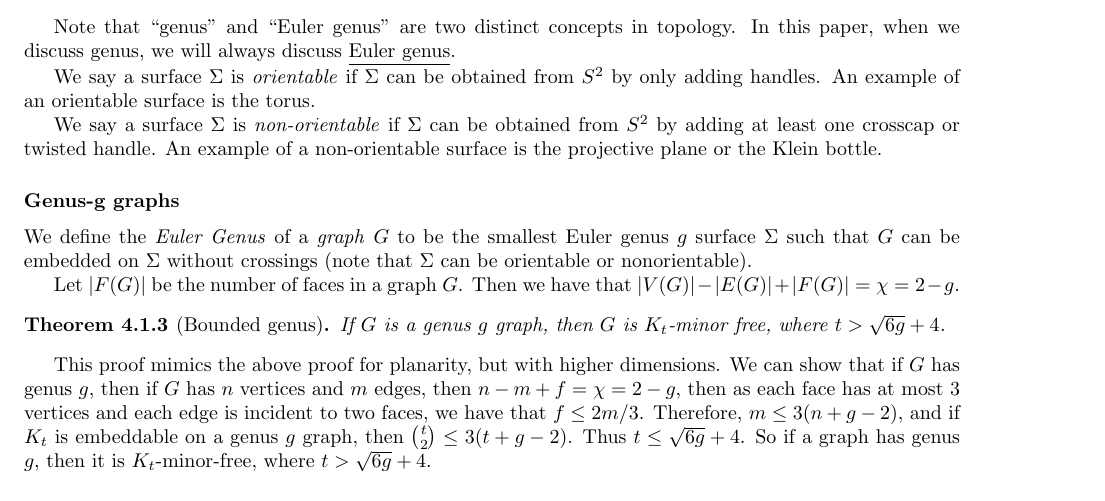
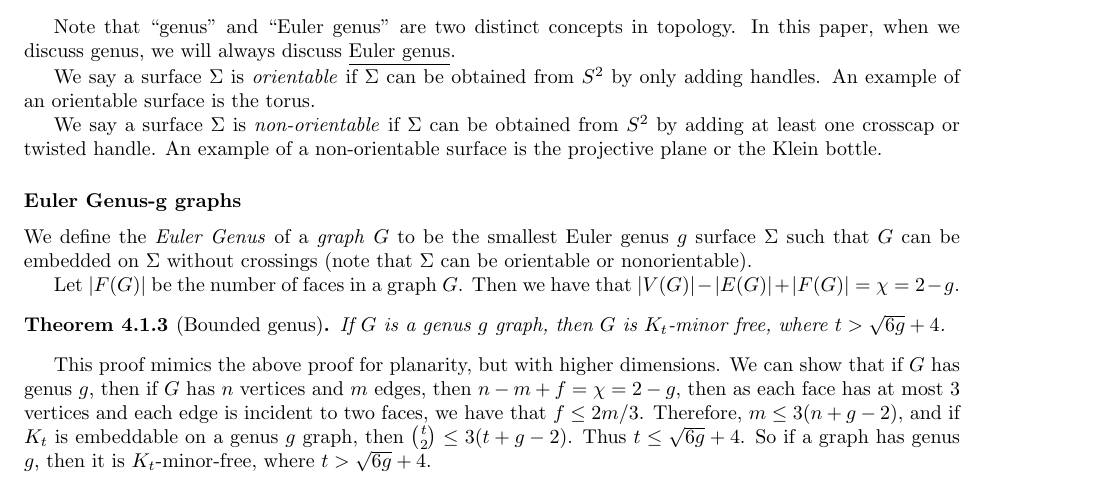
Before and after one commit to ErickLuu/Honours-Project-Notes, a LaTeX thesis (Notes/Structural Graph Theory/Book_embedding_notes.tex): part of page 12 of 24, cut so that both start at the same text. Compiled offline with pdfLaTeX.

Commit message:
txs auto checkin

```diff
--- a/Notes/Structural Graph Theory/Book_embedding_notes.tex
+++ b/Notes/Structural Graph Theory/Book_embedding_notes.tex
@@ -408,7 +408,7 @@ We say a surface $\Sigma$ is \textit{orientable} if $\Sigma$ can be obtained fro
 
 We say a surface $\Sigma$ is \textit{non-orientable} if $\Sigma$ can be obtained from $S^2$ by adding at least one crosscap or twisted handle. An example of a non-orientable surface is the projective plane or the Klein bottle.
 
-\subsubsection{Genus-g graphs}\label{sssec:Graph_genus}
+\subsubsection{Euler Genus-g graphs}\label{sssec:Graph_genus}
 
 We define the \textit{Euler Genus} of a \textit{graph} $G$ to be the smallest Euler genus $g$ surface $\Sigma$ such that $G$ can be embedded on $\Sigma$ without crossings (note that $\Sigma$ can be orientable or nonorientable).
 
```
